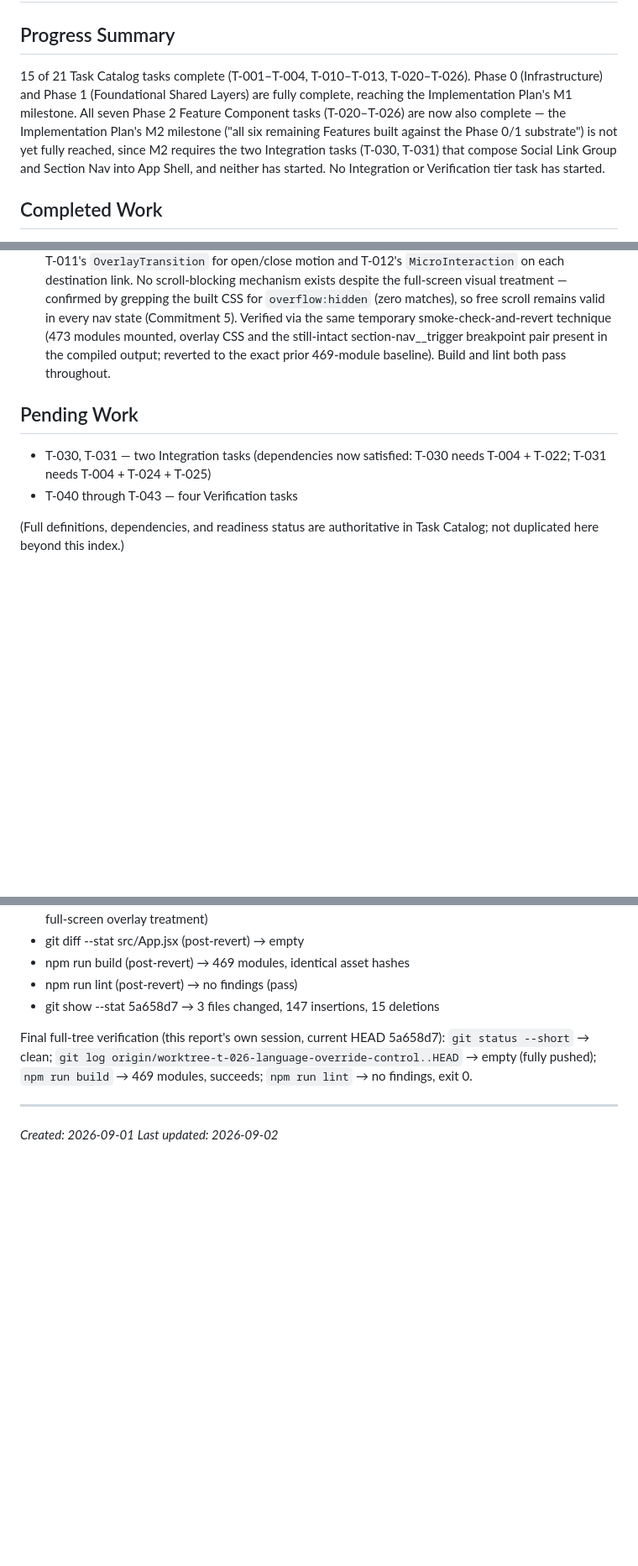
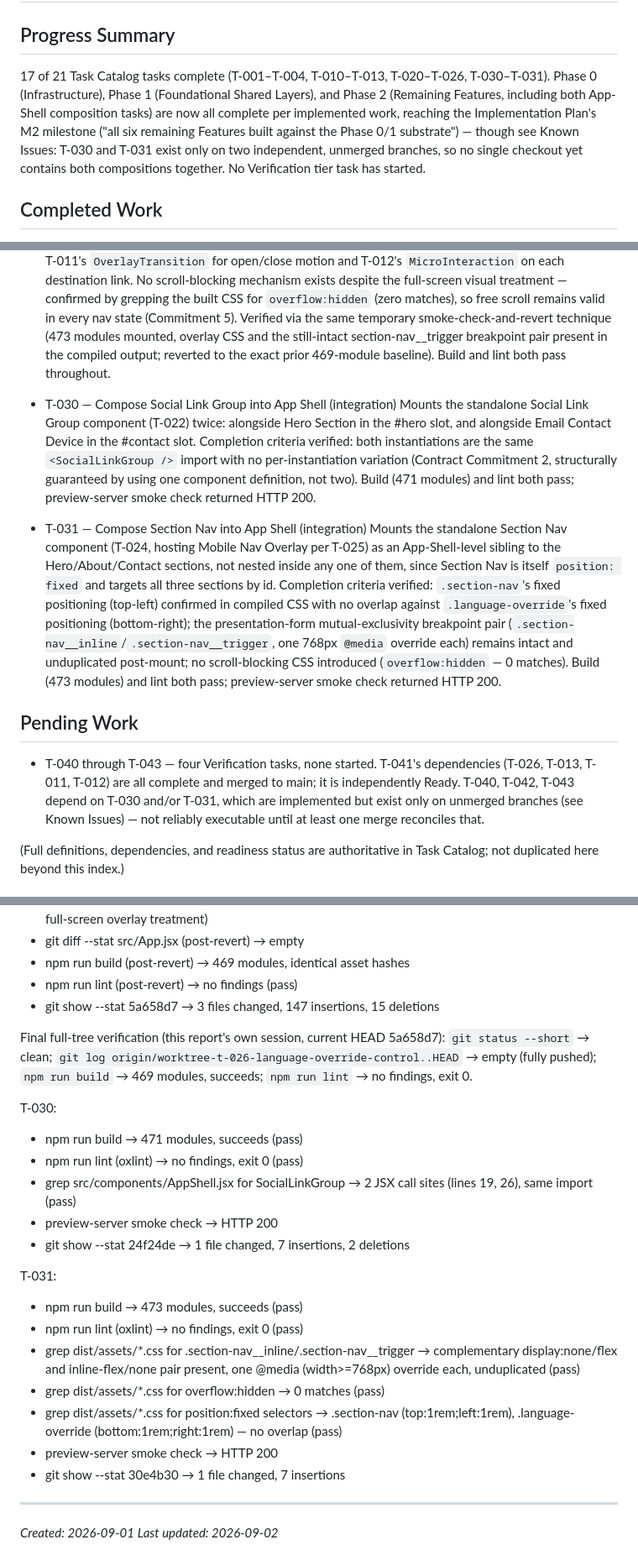
Before and after one commit to moralazizurbhi-tech/javimorala-com, a Markdown page: specs/implementation-report.md, 3 parts joined by grey strips. Shown at 84% size. GitHub-like rendering; blank space fills up the shorter version.

Commit message:
docs: update Implementation Report for T-030 and T-031
Records T-030 (Compose Social Link Group into App Shell) and T-031
(Compose Section Nav into App Shell) as completed, updates Progress
Summary/Pending Work to reflect 17/21 tasks, and flags a new Known Issue:
both tasks live on independent unmerged branches that both modify
src/components/AppShell.jsx, so no single checkout yet contains both
compositions together.

Co-Authored-By: Claude Sonnet 5 <noreply@anthropic.com>
Claude-Session: https://claude.ai/code/session_01FckpLiRMRLbcQCU3EWCfDo

```diff
--- a/specs/implementation-report.md
+++ b/specs/implementation-report.md
@@ -2,15 +2,15 @@
 
 ## Progress Summary
 
-15 of 21 Task Catalog tasks complete (T-001–T-004, T-010–T-013,
-T-020–T-026). Phase 0 (Infrastructure) and Phase 1 (Foundational Shared
-Layers) are fully complete, reaching the Implementation Plan's M1
-milestone. All seven Phase 2 Feature Component tasks (T-020–T-026) are
-now also complete — the Implementation Plan's M2 milestone ("all six
-remaining Features built against the Phase 0/1 substrate") is not yet
-fully reached, since M2 requires the two Integration tasks (T-030, T-031)
-that compose Social Link Group and Section Nav into App Shell, and neither
-has started. No Integration or Verification tier task has started.
+17 of 21 Task Catalog tasks complete (T-001–T-004, T-010–T-013,
+T-020–T-026, T-030–T-031). Phase 0 (Infrastructure), Phase 1 (Foundational
+Shared Layers), and Phase 2 (Remaining Features, including both App-Shell
+composition tasks) are now all complete per implemented work, reaching the
+Implementation Plan's M2 milestone ("all six remaining Features built
+against the Phase 0/1 substrate") — though see Known Issues: T-030 and
+T-031 exist only on two independent, unmerged branches, so no single
+checkout yet contains both compositions together. No Verification tier
+task has started.
 
 ## Completed Work
 
@@ -217,11 +217,36 @@ has started. No Integration or Verification tier task has started.
   reverted to the exact prior 469-module baseline). Build and lint both
   pass throughout.
 
+- T-030 — Compose Social Link Group into App Shell (integration)
+  Mounts the standalone Social Link Group component (T-022) twice: alongside
+  Hero Section in the #hero slot, and alongside Email Contact Device in the
+  #contact slot. Completion criteria verified: both instantiations are the
+  same `<SocialLinkGroup />` import with no per-instantiation variation
+  (Contract Commitment 2, structurally guaranteed by using one component
+  definition, not two). Build (471 modules) and lint both pass; preview-server
+  smoke check returned HTTP 200.
+
+- T-031 — Compose Section Nav into App Shell (integration)
+  Mounts the standalone Section Nav component (T-024, hosting Mobile Nav
+  Overlay per T-025) as an App-Shell-level sibling to the Hero/About/Contact
+  sections, not nested inside any one of them, since Section Nav is itself
+  `position: fixed` and targets all three sections by id. Completion criteria
+  verified: `.section-nav`'s fixed positioning (top-left) confirmed in
+  compiled CSS with no overlap against `.language-override`'s fixed
+  positioning (bottom-right); the presentation-form mutual-exclusivity
+  breakpoint pair (`.section-nav__inline`/`.section-nav__trigger`, one 768px
+  `@media` override each) remains intact and unduplicated post-mount; no
+  scroll-blocking CSS introduced (`overflow:hidden` — 0 matches). Build (473
+  modules) and lint both pass; preview-server smoke check returned HTTP 200.
+
 ## Pending Work
 
-- T-030, T-031 — two Integration tasks (dependencies now satisfied: T-030
-  needs T-004 + T-022; T-031 needs T-004 + T-024 + T-025)
-- T-040 through T-043 — four Verification tasks
+- T-040 through T-043 — four Verification tasks, none started. T-041's
+  dependencies (T-026, T-013, T-011, T-012) are all complete and merged to
+  main; it is independently Ready. T-040, T-042, T-043 depend on T-030
+  and/or T-031, which are implemented but exist only on unmerged branches
+  (see Known Issues) — not reliably executable until at least one merge
+  reconciles that.
 
 (Full definitions, dependencies, and readiness status are authoritative in Task Catalog;
 not duplicated here beyond this index.)
@@ -636,6 +689,27 @@ origin/worktree-t-026-language-override-control..HEAD` → empty (fully
 pushed); `npm run build` → 469 modules, succeeds; `npm run lint` → no
 findings, exit 0.
 
+T-030:
+- npm run build → 471 modules, succeeds (pass)
+- npm run lint (oxlint) → no findings, exit 0 (pass)
+- grep src/components/AppShell.jsx for SocialLinkGroup → 2 JSX call sites
+  (lines 19, 26), same import (pass)
+- preview-server smoke check → HTTP 200
+- git show --stat 24f24de → 1 file changed, 7 insertions, 2 deletions
+
+T-031:
+- npm run build → 473 modules, succeeds (pass)
+- npm run lint (oxlint) → no findings, exit 0 (pass)
+- grep dist/assets/*.css for .section-nav__inline/.section-nav__trigger →
+  complementary display:none/flex and inline-flex/none pair present, one
+  @media (width>=768px) override each, unduplicated (pass)
+- grep dist/assets/*.css for overflow:hidden → 0 matches (pass)
+- grep dist/assets/*.css for position:fixed selectors → .section-nav
+  (top:1rem;left:1rem), .language-override (bottom:1rem;right:1rem) — no
+  overlap (pass)
+- preview-server smoke check → HTTP 200
+- git show --stat 30e4b30 → 1 file changed, 7 insertions
+
 ---
 
 *Created: 2026-09-01*
```
Also changed, not shown: other parts of specs/implementation-report.md (+28 -0 lines).
